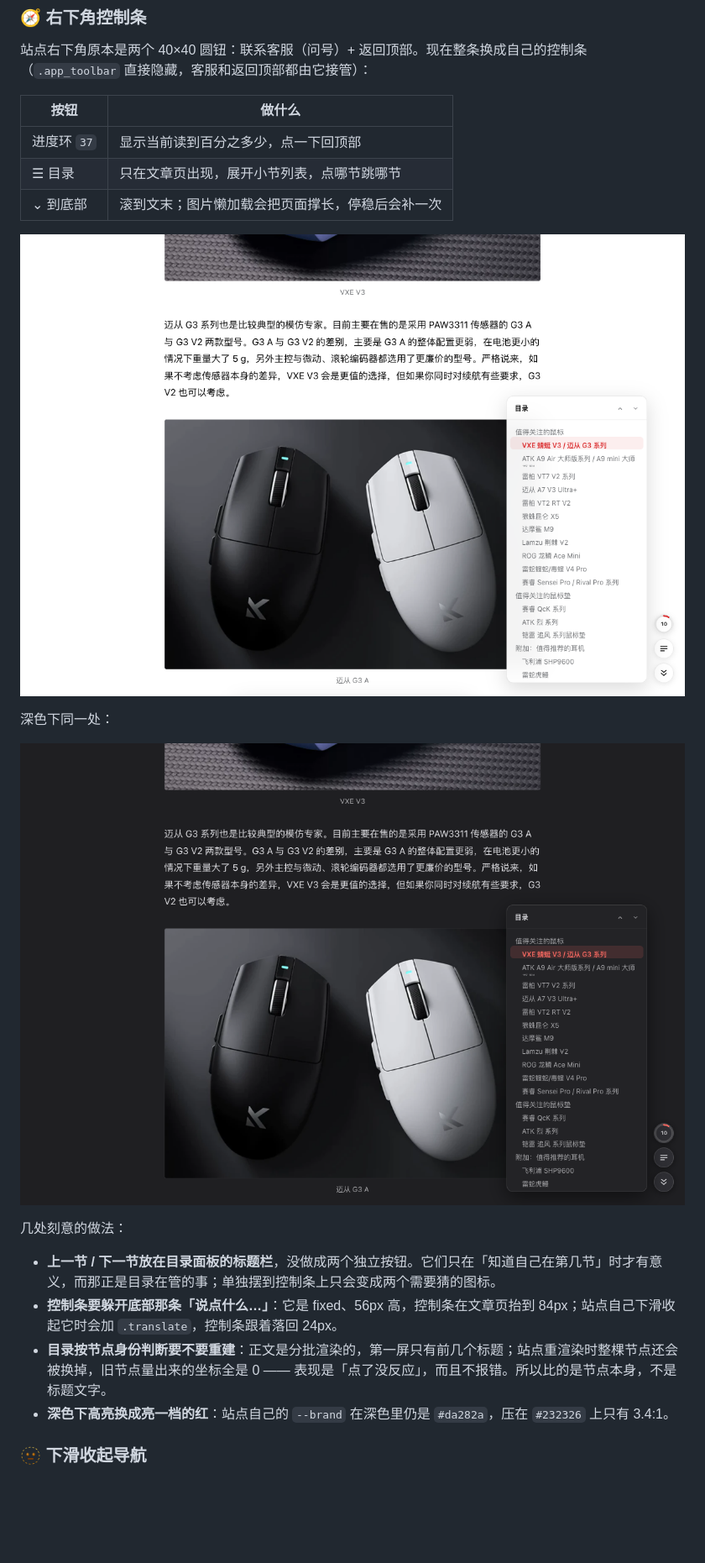
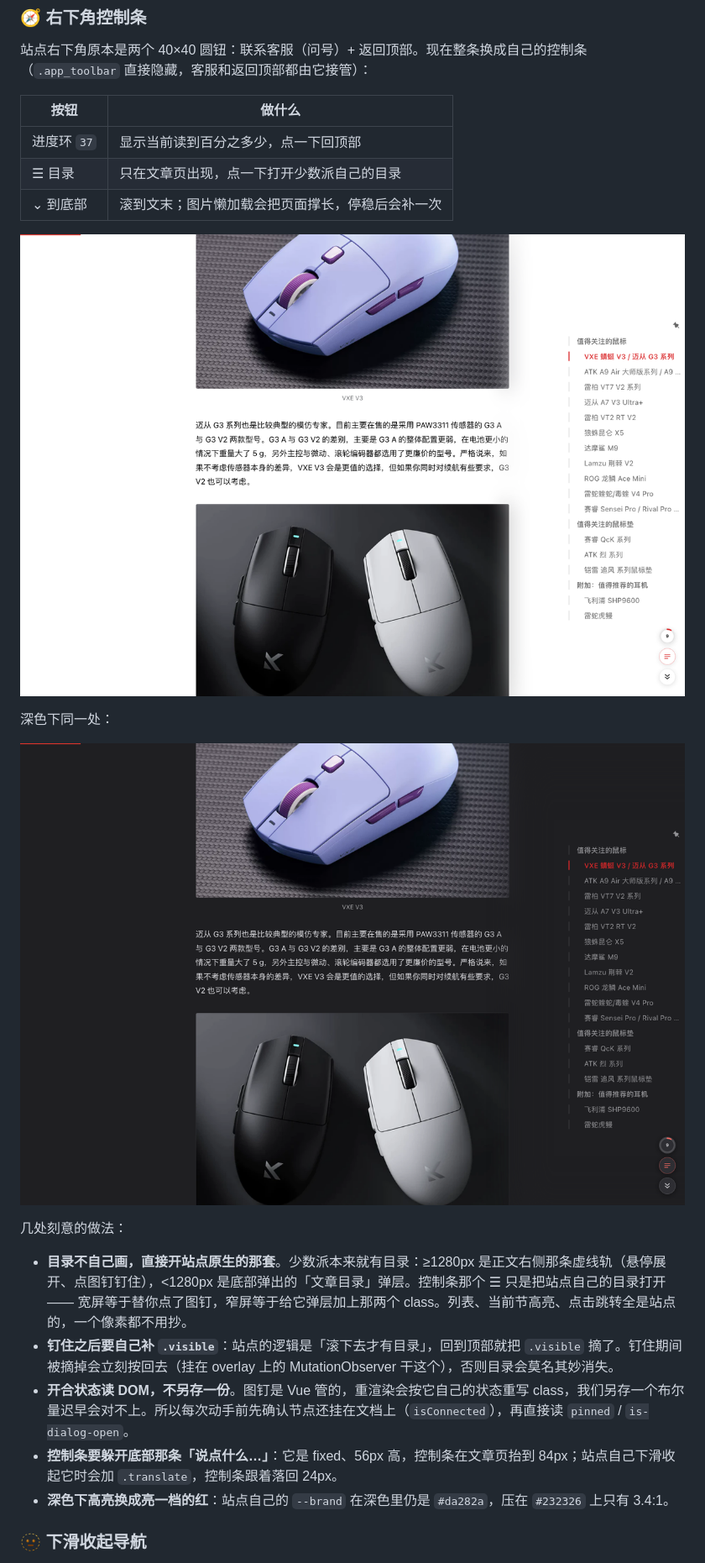
Before and after one commit to hulatu/sspai-tidy, a Markdown page: README.md, the part around one of its changes. Shown at 84% size. Rendered like a GitHub page; pictures changed too: screenshots/dock-dark.png, screenshots/dock.png; blank space fills up the shorter version.

```diff
--- a/README.md
+++ b/README.md
@@ -98,7 +98,7 @@
 | 按钮 | 做什么 |
 | --- | --- |
 | 进度环 `37` | 显示当前读到百分之多少，点一下回顶部 |
-| ☰ 目录 | 只在文章页出现，展开小节列表，点哪节跳哪节 |
+| ☰ 目录 | 只在文章页出现，点一下打开少数派自己的目录 |
 | ⌄ 到底部 | 滚到文末；图片懒加载会把页面撑长，停稳后会补一次 |
 
 ![右下角控制条](screenshots/dock.png)
@@ -109,9 +109,10 @@
 
 几处刻意的做法：
 
-- **上一节 / 下一节放在目录面板的标题栏**，没做成两个独立按钮。它们只在「知道自己在第几节」时才有意义，而那正是目录在管的事；单独摆到控制条上只会变成两个需要猜的图标。
+- **目录不自己画，直接开站点原生的那套**。少数派本来就有目录：≥1280px 是正文右侧那条虚线轨（悬停展开、点图钉钉住），<1280px 是底部弹出的「文章目录」弹层。控制条那个 ☰ 只是把站点自己的目录打开 —— 宽屏等于替你点了图钉，窄屏等于给它弹层加上那两个 class。列表、当前节高亮、点击跳转全是站点的，一个像素都不用抄。
+- **钉住之后要自己补 `.visible`**：站点的逻辑是「滚下去才有目录」，回到顶部就把 `.visible` 摘了。钉住期间被摘掉会立刻按回去（挂在 overlay 上的 MutationObserver 干这个），否则目录会莫名其妙消失。
+- **开合状态读 DOM，不另存一份**。图钉是 Vue 管的，重渲染会按它自己的状态重写 class，我们另存一个布尔量迟早会对不上。所以每次动手前先确认节点还挂在文档上（`isConnected`），再直接读 `pinned` / `is-dialog-open`。
 - **控制条要躲开底部那条「说点什么…」**：它是 fixed、56px 高，控制条在文章页抬到 84px；站点自己下滑收起它时会加 `.translate`，控制条跟着落回 24px。
-- **目录按节点身份判断要不要重建**：正文是分批渲染的，第一屏只有前几个标题；站点重渲染时整棵节点还会被换掉，旧节点量出来的坐标全是 0 —— 表现是「点了没反应」，而且不报错。所以比的是节点本身，不是标题文字。
 - **深色下高亮换成亮一档的红**：站点自己的 `--brand` 在深色里仍是 `#da282a`，压在 `#232326` 上只有 3.4:1。
 
 ### 🫥 下滑收起导航
```
Also changed, not shown: other parts of README.md (+2 -2 lines), 1 other file.
